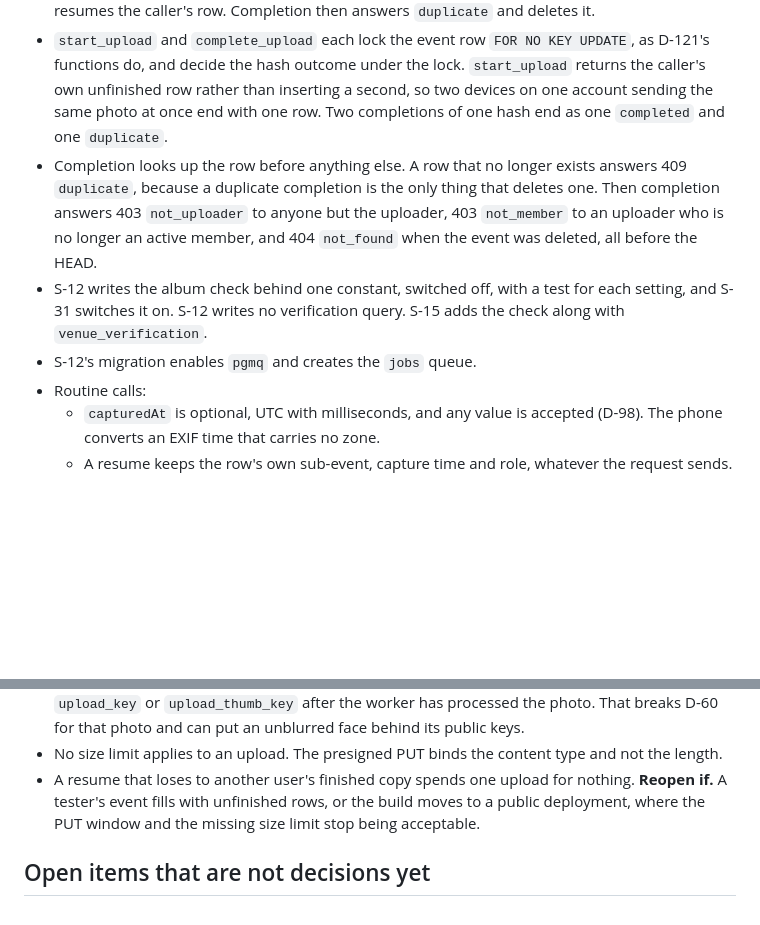
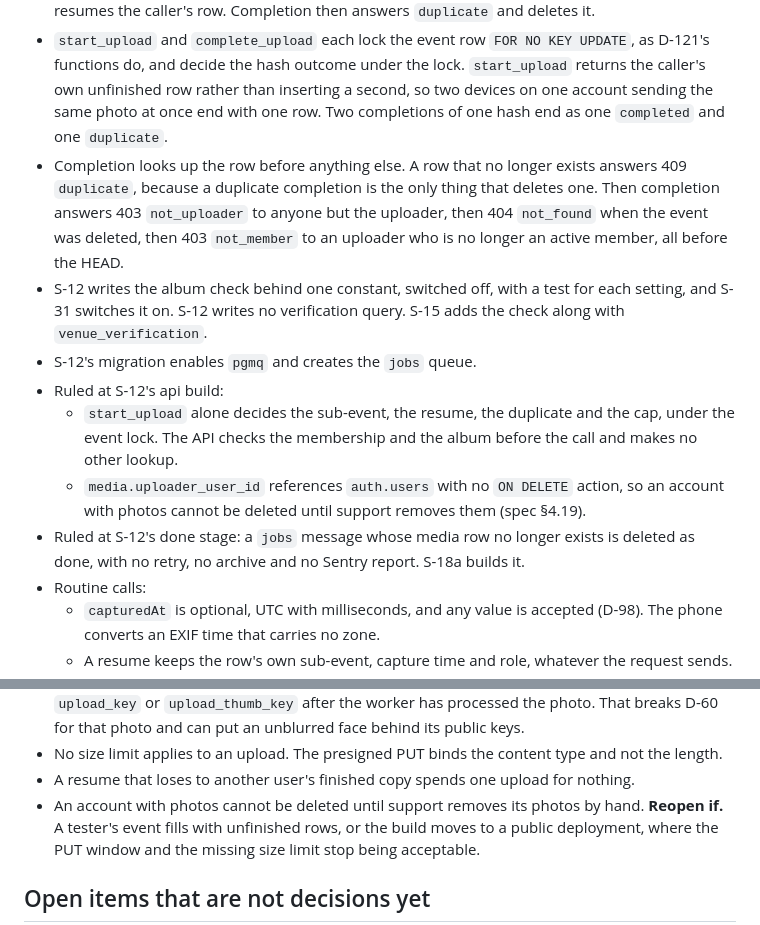
Before and after one commit to MomentLens/app, a Markdown page: docs/DecisionLog.md, 2 parts joined by grey strips. Rendered like a GitHub page; blank space fills up the shorter version.

```diff
--- a/docs/DecisionLog.md
+++ b/docs/DecisionLog.md
@@ -1022,9 +1022,13 @@ Written by the audit and ruled on by Ukasha the same day. D-82 and D-84 to D-87
 - Pre-flight answers 201 for a new row and 200 for a resume, each with two PUT URLs.
 - When the caller's own unfinished row and another user's finished row share the hash, pre-flight resumes the caller's row. Completion then answers `duplicate` and deletes it.
 - `start_upload` and `complete_upload` each lock the event row `FOR NO KEY UPDATE`, as D-121's functions do, and decide the hash outcome under the lock. `start_upload` returns the caller's own unfinished row rather than inserting a second, so two devices on one account sending the same photo at once end with one row. Two completions of one hash end as one `completed` and one `duplicate`.
-- Completion looks up the row before anything else. A row that no longer exists answers 409 `duplicate`, because a duplicate completion is the only thing that deletes one. Then completion answers 403 `not_uploader` to anyone but the uploader, 403 `not_member` to an uploader who is no longer an active member, and 404 `not_found` when the event was deleted, all before the HEAD.
+- Completion looks up the row before anything else. A row that no longer exists answers 409 `duplicate`, because a duplicate completion is the only thing that deletes one. Then completion answers 403 `not_uploader` to anyone but the uploader, then 404 `not_found` when the event was deleted, then 403 `not_member` to an uploader who is no longer an active member, all before the HEAD.
 - S-12 writes the album check behind one constant, switched off, with a test for each setting, and S-31 switches it on. S-12 writes no verification query. S-15 adds the check along with `venue_verification`.
 - S-12's migration enables `pgmq` and creates the `jobs` queue.
+- Ruled at S-12's api build:
+  - `start_upload` alone decides the sub-event, the resume, the duplicate and the cap, under the event lock. The API checks the membership and the album before the call and makes no other lookup.
+  - `media.uploader_user_id` references `auth.users` with no `ON DELETE` action, so an account with photos cannot be deleted until support removes them (spec §4.19).
+- Ruled at S-12's done stage: a `jobs` message whose media row no longer exists is deleted as done, with no retry, no archive and no Sentry report. S-18a builds it.
 - Routine calls:
   - `capturedAt` is optional, UTC with milliseconds, and any value is accepted (D-98). The phone converts an EXIF time that carries no zone.
   - A resume keeps the row's own sub-event, capture time and role, whatever the request sends.
@@ -1038,6 +1042,7 @@ Written by the audit and ruled on by Ukasha the same day. D-82 and D-84 to D-87
 - A PUT URL keeps working for up to 15 minutes after completion, so a modified app can replace `upload_key` or `upload_thumb_key` after the worker has processed the photo. That breaks D-60 for that photo and can put an unblurred face behind its public keys.
 - No size limit applies to an upload. The presigned PUT binds the content type and not the length.
 - A resume that loses to another user's finished copy spends one upload for nothing.
+- An account with photos cannot be deleted until support removes its photos by hand.
 **Reopen if.** A tester's event fills with unfinished rows, or the build moves to a public deployment, where the PUT window and the missing size limit stop being acceptable.
 
 ## Open items that are not decisions yet
```
Also changed, not shown: apps/api/AGENTS.md (+3 -3 lines), docs/EngineeringHandbook.md (+2 -2 lines).
